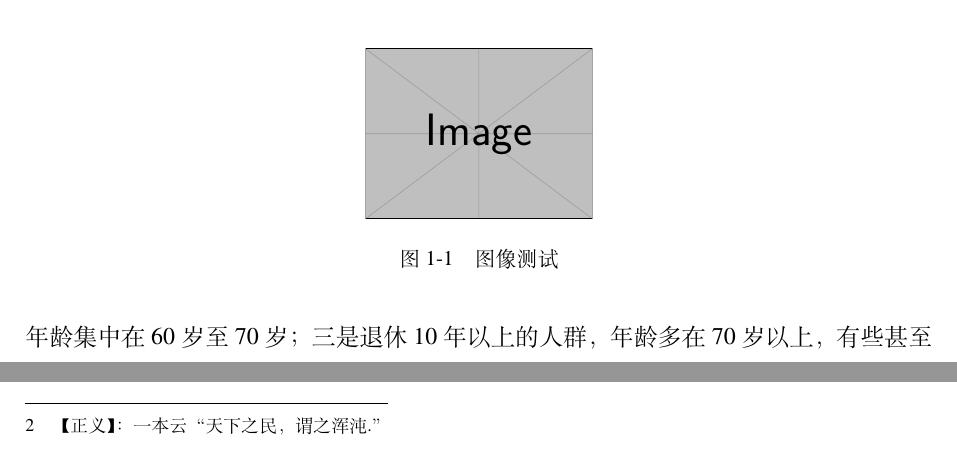
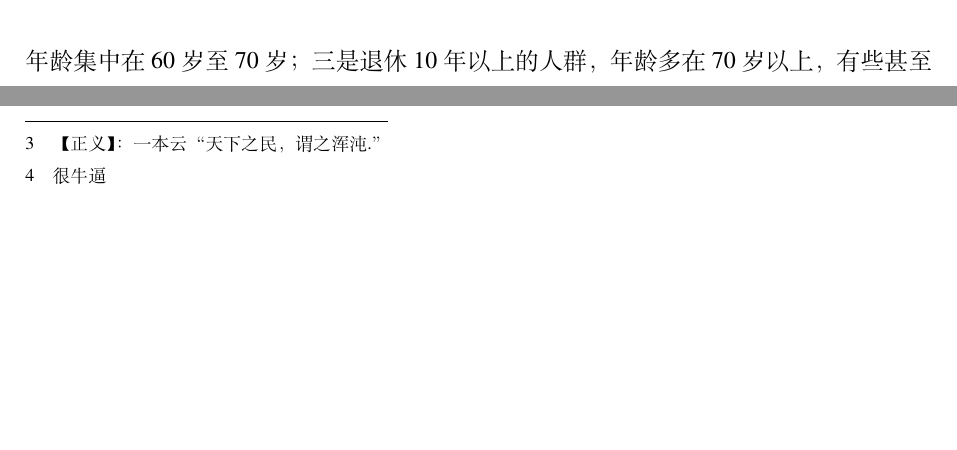
Before and after one commit to Koyamin/ECNUThesis-Undergraduate, a LaTeX thesis (test.tex): two parts of page 10 of 20, joined at a grey line, cut at the place of the change, the shorter picture padded with empty space. Compiled offline with XeLaTeX.

```diff
--- a/test.tex
+++ b/test.tex
@@ -155,15 +168,9 @@
 
 沿着荷塘，是一条曲折的小煤屑路。这是一条幽僻的路；白天也少人走，夜晚更加寂寞。荷塘四面，长着许多树，蓊蓊郁郁的。路的一旁，是些杨柳，和一些不知道名字的树。没有月光的晚上，这路上阴森森的，有些怕人。今晚却很好，虽然月光也还是淡淡的。
 
-\begin{figure}
-    \centering
-    \includegraphics[width=.25\textwidth]{example-image}
-    \caption{图像测试}
-\end{figure}
-
 路上只我一个人，背着手踱着。这一片天地好像是我的；我也像超出了平常的自己，到了另一世界里。我爱热闹，也爱冷静；爱群居，也爱独处。像今晚上，一个人在这苍茫的月下，什么都可以想，什么都可以不想，便觉是个自由的人。白天里一定要做的事，一定要说的话，现在都可不理。这是独处的妙处，我且受用这无边的荷香月色好了。
 
-曲曲折折的荷塘上面，弥望的是田田的叶子。叶子出水很高，像亭亭的舞女的裙。层层的叶子中间，零星地点缀着些白花，有袅娜地开着的，有羞涩地打着朵儿的；正如一粒粒的明珠，又如碧天里的星星，又如刚出浴的美人。微风过处，送来缕缕清香，仿佛远处高楼上渺茫的歌声似的。这时候叶子与花也有一丝的颤动，像闪电般，霎时传过荷塘的那边去了。叶子本是肩并肩密密地挨着，这便宛然有了一道凝碧的波痕。叶子底下是脉脉的流水，遮住了，不能见一些颜色；而叶子却更见风致了。
+曲曲折折的荷塘上面，弥望的是田田的叶子。\footnote{很牛逼}叶子出水很高，像亭亭的舞女的裙。层层的叶子中间，零星地点缀着些白花，有袅娜地开着的，有羞涩地打着朵儿的；正如一粒粒的明珠，又如碧天里的星星，又如刚出浴的美人。微风过处，送来缕缕清香，仿佛远处高楼上渺茫的歌声似的。这时候叶子与花也有一丝的颤动，像闪电般，霎时传过荷塘的那边去了。叶子本是肩并肩密密地挨着，这便宛然有了一道凝碧的波痕。叶子底下是脉脉的流水，遮住了，不能见一些颜色；而叶子却更见风致了。
 
 月光如流水一般，静静地泻在这一片叶子和花上。薄薄的青雾浮起在荷塘里。叶子和花仿佛在牛乳中洗过一样；又像笼着轻纱的梦。虽然是满月，天上却有一层淡淡的云，所以不能朗照；但我以为这恰是到了好处——酣眠固不可少，小睡也别有风味的。月光是隔了树照过来的，高处丛生的灌木，落下参差的斑驳的黑影，峭楞楞如鬼一般；弯弯的杨柳的稀疏的倩影，却又像是画在荷叶上。塘中的月色并不均匀；但光与影有着和谐的旋律，如梵婀玲上奏着的名曲。
 
```
Also changed, not shown: test.pdf, test.tex (20 more changed lines).
